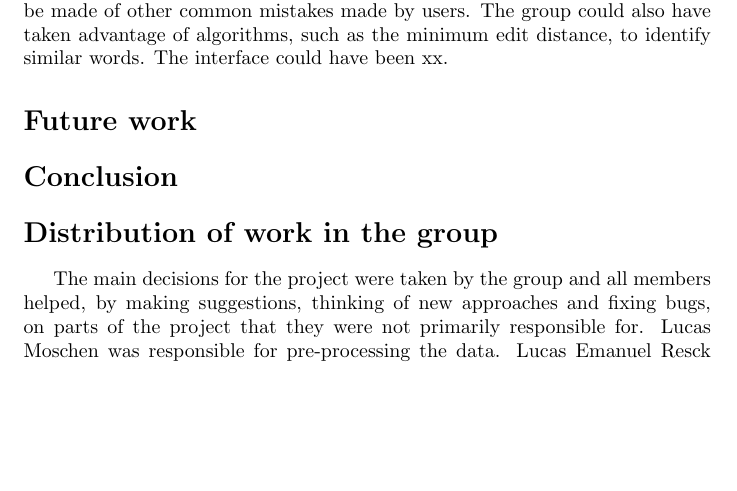
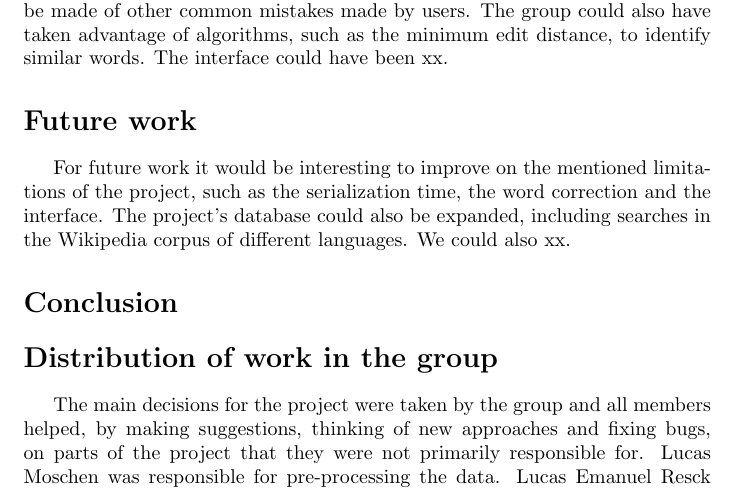
Before and after one commit to lucasresck/search-engine, a LaTeX paper (main-2.tex): part of page 3 of 3, cut so that both start at the same text, the shorter picture padded with empty space. Compiled offline with pdfLaTeX.

Commit message:
edited report

```diff
--- a/main-2.tex
+++ b/main-2.tex
@@ -56,7 +56,7 @@ Although the group was able to sucessfully perform the task of searching the Wik
 %interface, serialization, typo correction
 
 \section*{Future work}
-
+For future work it would be interesting to improve on the mentioned limitations of the project, such as the serialization time, the word correction and the interface. The project's database could also be expanded, including searches in the Wikipedia corpus of different languages. We could also xx.
 %ideas: faster search, faster serialization, better typo correction, wiki in different languages, interface melhor
 
 \section*{Conclusion}
```
